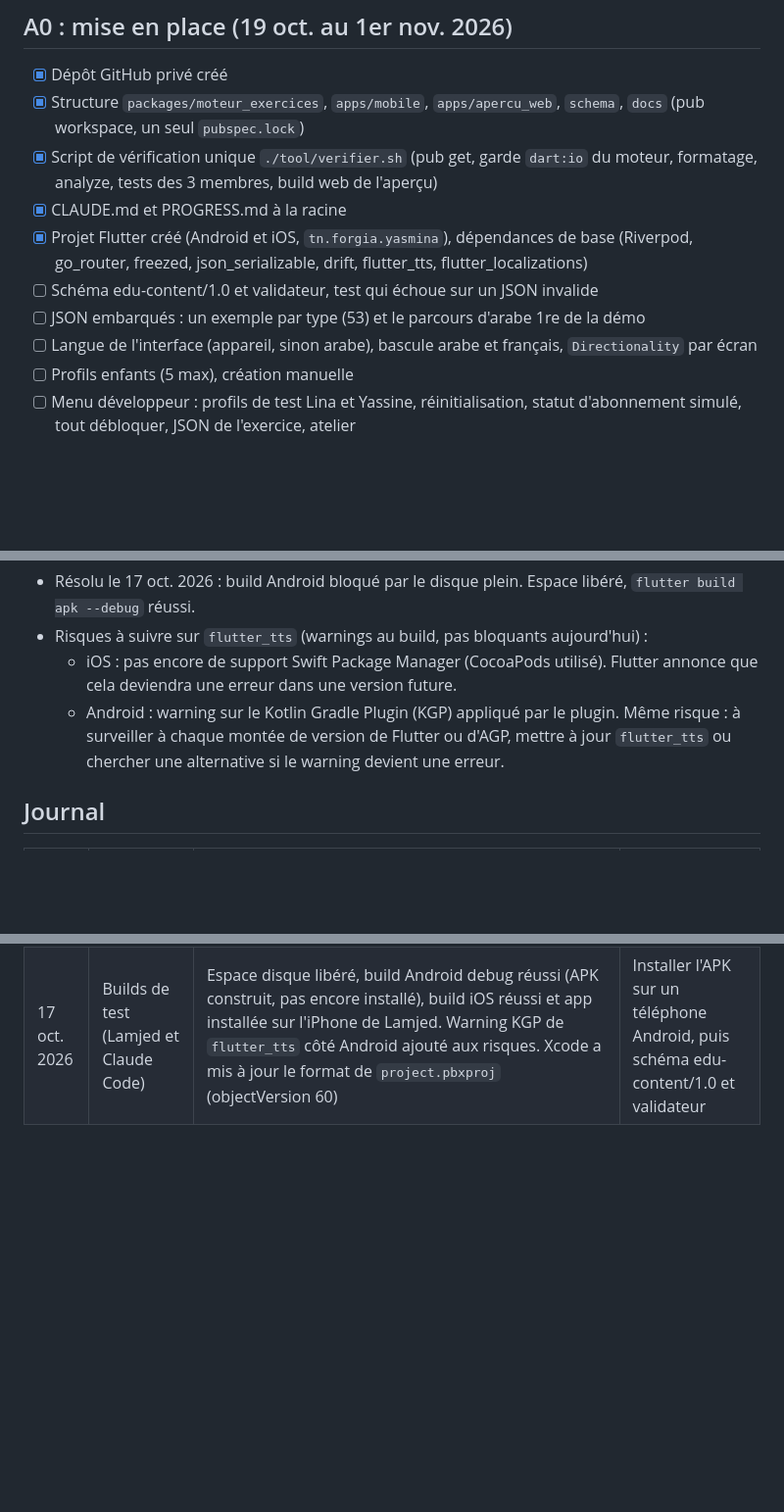
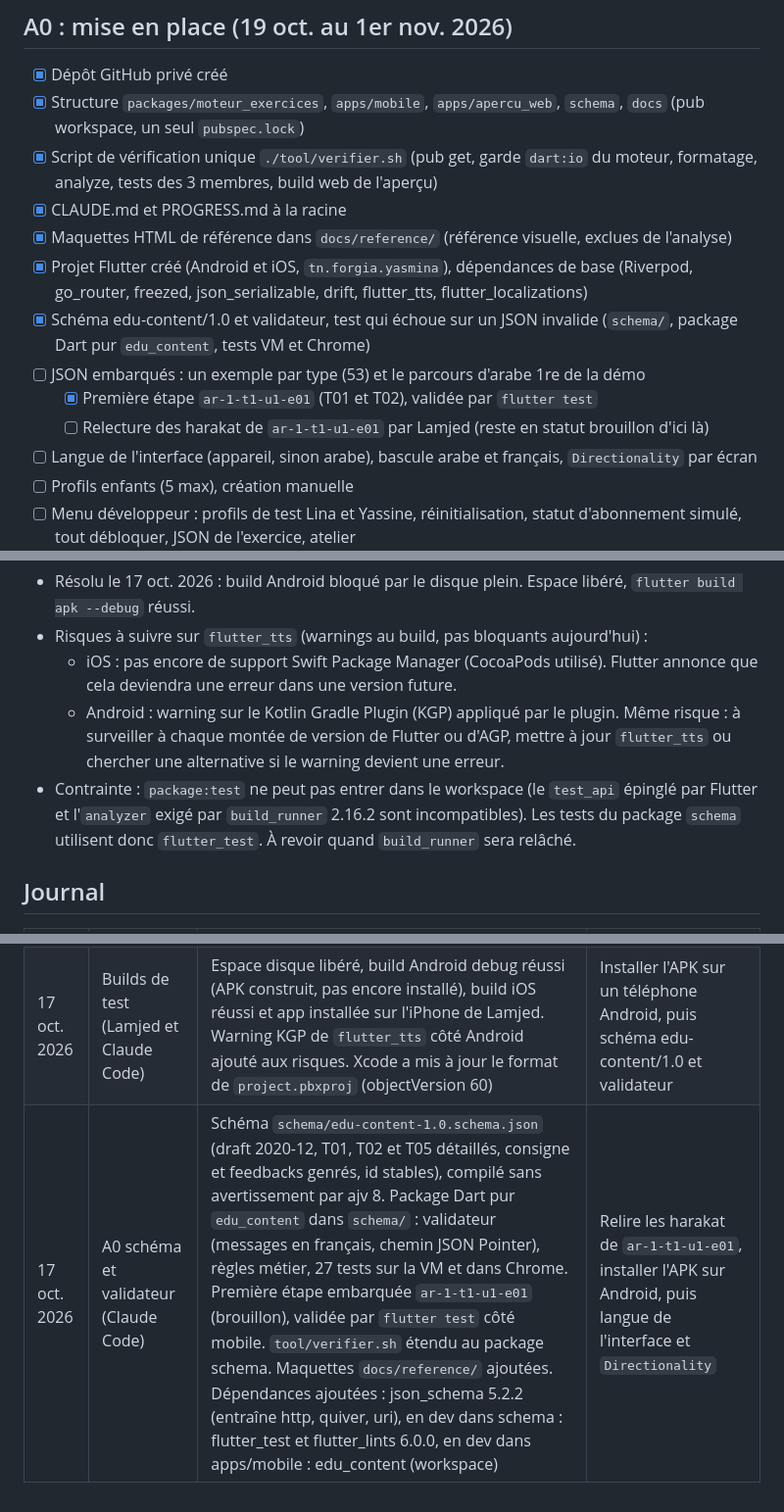
Before and after one commit to chihaoui/yasmina-app, a Markdown page: PROGRESS.md, 3 parts joined by grey strips. Shown at 98% size. Rendered like a GitHub page; blank space fills up the shorter version.

Commit message:
Met à jour PROGRESS.md : schéma et validateur
Co-Authored-By: Claude Opus 5.5 <noreply@anthropic.com>

```diff
--- a/PROGRESS.md
+++ b/PROGRESS.md
@@ -25,9 +25,12 @@ Mis à jour par Claude Code à la fin de chaque session, relu par Lamjed et par
 - [x] Structure `packages/moteur_exercices`, `apps/mobile`, `apps/apercu_web`, `schema`, `docs` (pub workspace, un seul `pubspec.lock`)
 - [x] Script de vérification unique `./tool/verifier.sh` (pub get, garde `dart:io` du moteur, formatage, analyze, tests des 3 membres, build web de l'aperçu)
 - [x] CLAUDE.md et PROGRESS.md à la racine
+- [x] Maquettes HTML de référence dans `docs/reference/` (référence visuelle, exclues de l'analyse)
 - [x] Projet Flutter créé (Android et iOS, `tn.forgia.yasmina`), dépendances de base (Riverpod, go_router, freezed, json_serializable, drift, flutter_tts, flutter_localizations)
-- [ ] Schéma edu-content/1.0 et validateur, test qui échoue sur un JSON invalide
+- [x] Schéma edu-content/1.0 et validateur, test qui échoue sur un JSON invalide (`schema/`, package Dart pur `edu_content`, tests VM et Chrome)
 - [ ] JSON embarqués : un exemple par type (53) et le parcours d'arabe 1re de la démo
+  - [x] Première étape `ar-1-t1-u1-e01` (T01 et T02), validée par `flutter test`
+  - [ ] Relecture des harakat de `ar-1-t1-u1-e01` par Lamjed (reste en statut brouillon d'ici là)
 - [ ] Langue de l'interface (appareil, sinon arabe), bascule arabe et français, `Directionality` par écran
 - [ ] Profils enfants (5 max), création manuelle
 - [ ] Menu développeur : profils de test Lina et Yassine, réinitialisation, statut d'abonnement simulé, tout débloquer, JSON de l'exercice, atelier
@@ -83,6 +86,7 @@ Retours familles, tour 1 (14 au 31 déc. 2026) :
 - Risques à suivre sur `flutter_tts` (warnings au build, pas bloquants aujourd'hui) :
   - iOS : pas encore de support Swift Package Manager (CocoaPods utilisé). Flutter annonce que cela deviendra une erreur dans une version future.
   - Android : warning sur le Kotlin Gradle Plugin (KGP) appliqué par le plugin. Même risque : à surveiller à chaque montée de version de Flutter ou d'AGP, mettre à jour `flutter_tts` ou chercher une alternative si le warning devient une erreur.
+- Contrainte : `package:test` ne peut pas entrer dans le workspace (le `test_api` épinglé par Flutter et l'`analyzer` exigé par `build_runner` 2.16.2 sont incompatibles). Les tests du package `schema` utilisent donc `flutter_test`. À revoir quand `build_runner` sera relâché.
 
 ## Journal
 | Date | Session | Fait | Suite |
@@ -91,3 +95,4 @@ Retours familles, tour 1 (14 au 31 déc. 2026) :
 | 17 oct. 2026 | Mise en place (Lamjed) | Flutter 3.47.7 installé, licences Android acceptées, dépôt yasmina-app créé, CLAUDE.md et PROGRESS.md ajoutés | A0 : créer le projet Flutter et la structure avec Claude Code |
 | 17 oct. 2026 | A0 structure (Claude Code) | Pub workspace (moteur_exercices, apps/mobile `tn.forgia.yasmina`, apps/apercu_web), widget CarteDemo partagé avec tests arabe et français, dossiers schema et docs, `tool/verifier.sh` vert, build iOS debug OK. Dépendances ajoutées : flutter_riverpod 3.4.3, go_router 18.1.0, freezed 4.0.2, freezed_annotation 3.1.0, json_serializable 6.14.1, json_annotation 4.12.0, drift 2.35.2, drift_flutter 0.3.1, drift_dev 2.35.1, flutter_tts 4.2.5, flutter_localizations et intl 0.20.3, flutter_lints 6.0.0, build_runner épinglé en 2.16.2 (2.17.1 exige build 5, pas encore suivi par freezed, json_serializable, drift_dev). `.gitignore` remplacé (l'ancien ignorait pubspec.lock). Build Android bloqué par le disque plein | Libérer de l'espace et relancer le build Android, puis schéma edu-content/1.0 et validateur |
 | 17 oct. 2026 | Builds de test (Lamjed et Claude Code) | Espace disque libéré, build Android debug réussi (APK construit, pas encore installé), build iOS réussi et app installée sur l'iPhone de Lamjed. Warning KGP de `flutter_tts` côté Android ajouté aux risques. Xcode a mis à jour le format de `project.pbxproj` (objectVersion 60) | Installer l'APK sur un téléphone Android, puis schéma edu-content/1.0 et validateur |
+| 17 oct. 2026 | A0 schéma et validateur (Claude Code) | Schéma `schema/edu-content-1.0.schema.json` (draft 2020-12, T01, T02 et T05 détaillés, consigne et feedbacks genrés, id stables), compilé sans avertissement par ajv 8. Package Dart pur `edu_content` dans `schema/` : validateur (messages en français, chemin JSON Pointer), règles métier, 27 tests sur la VM et dans Chrome. Première étape embarquée `ar-1-t1-u1-e01` (brouillon), validée par `flutter test` côté mobile. `tool/verifier.sh` étendu au package schema. Maquettes `docs/reference/` ajoutées. Dépendances ajoutées : json_schema 5.2.2 (entraîne http, quiver, uri), en dev dans schema : flutter_test et flutter_lints 6.0.0, en dev dans apps/mobile : edu_content (workspace) | Relire les harakat de `ar-1-t1-u1-e01`, installer l'APK sur Android, puis langue de l'interface et `Directionality` |
```
